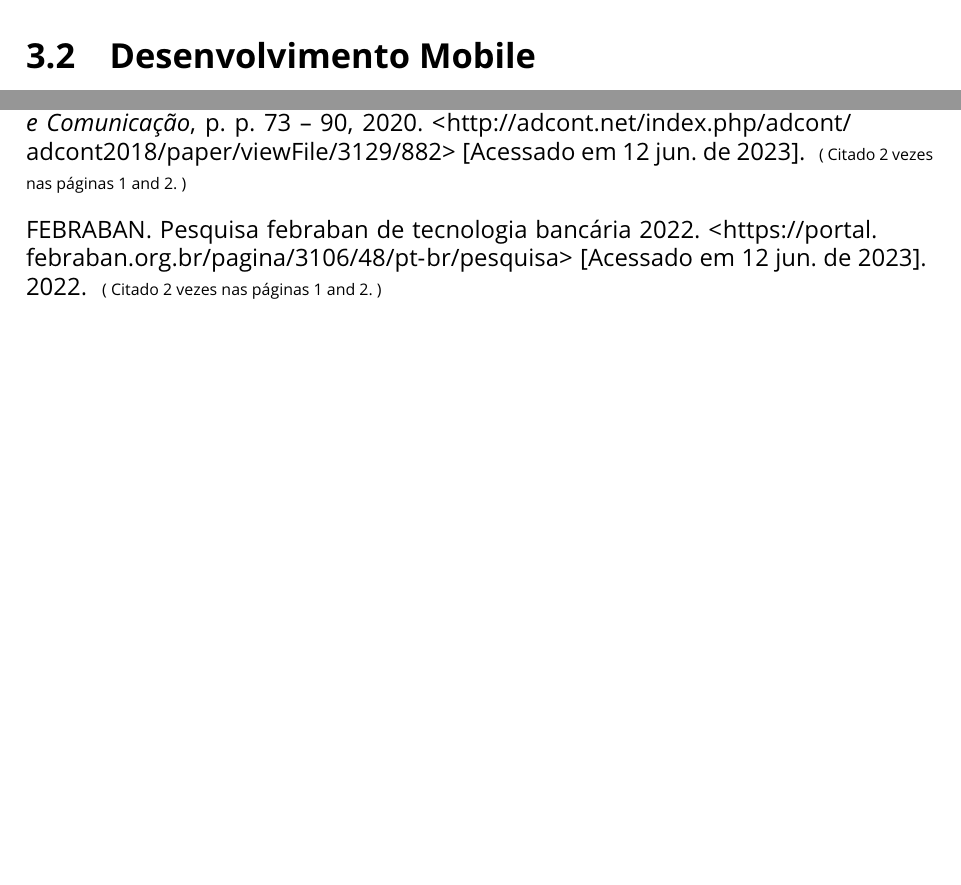
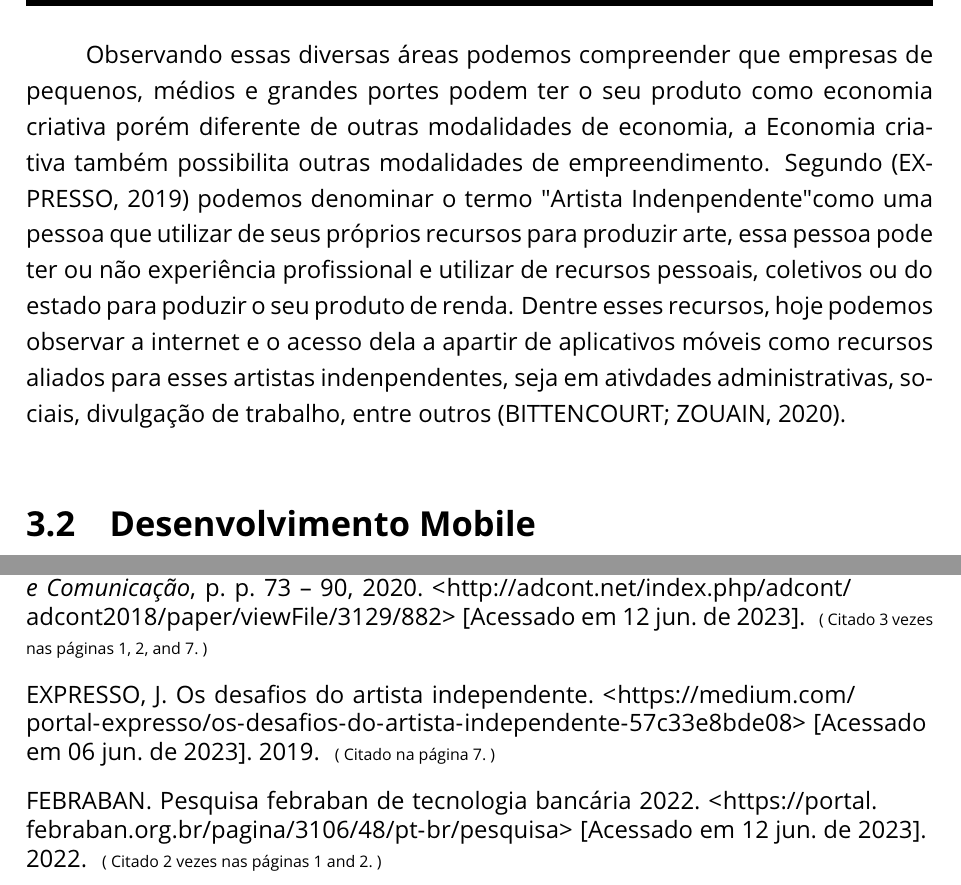
Before and after one commit to filipecancio/lambe-setember-2023, a LaTeX thesis (monograph/tcc-filipe-cancio.tex, which reads monograph/components/tcc_1/referencial_teorico.tex): two parts of pages 10 and 12 of 12 before the commit and two parts of pages 10 and 13 of 13 after it, joined at a grey line, cut at the place of the change, the shorter picture padded with empty space. Compiled offline with pdfLaTeX.

Commit message:
Update referencial_teorico.tex

```diff
--- a/monograph/components/tcc_1/referencial_teorico.tex
+++ b/monograph/components/tcc_1/referencial_teorico.tex
@@ -11,6 +11,10 @@ Ela envolve desde a venda de jogos eletrônicos, a produção de peças teatrais
 
 Com essa variedade de possibilidades a FIRJAM em seu Mapeamento da Indústria Criativa de 2022 conceituou quatro áreas criativas: consumo, mídias, cultura e tecnologia.
 Enquanto na área de Consumo podemos considerar a produção de moda, arquitetura e publicidade; a área de mídias envolve a produção de audiovisual; a área de Cultura envolvendo música, teatro, demais artes e patrimônios de teor cultural e por fim a área de Tecnologia que fortemente relacionada ao uso do meio digital como entretenimento, lazer e arte.
+
+Observando essas diversas áreas podemos compreender que empresas de pequenos, médios e grandes portes podem ter o seu produto como economia criativa porém diferente de outras modalidades de economia, a Economia criativa também possibilita outras modalidades de empreendimento.
+Segundo~\cite{artista} podemos denominar o termo "Artista Indenpendente" como uma pessoa que utilizar de seus próprios recursos para produzir arte, essa pessoa pode ter ou não experiência profissional e utilizar de recursos pessoais, coletivos ou do estado para poduzir o seu produto de renda.
+Dentre esses recursos, hoje podemos observar a internet e o acesso dela a apartir de aplicativos móveis como recursos aliados para esses artistas indenpendentes, seja em ativdades administrativas, sociais, divulgação de trabalho, entre outros~\cite{bittencourt}.
 
 \section{Desenvolvimento Mobile}\label{sec:desenvolvimento-mobile}
 
```
